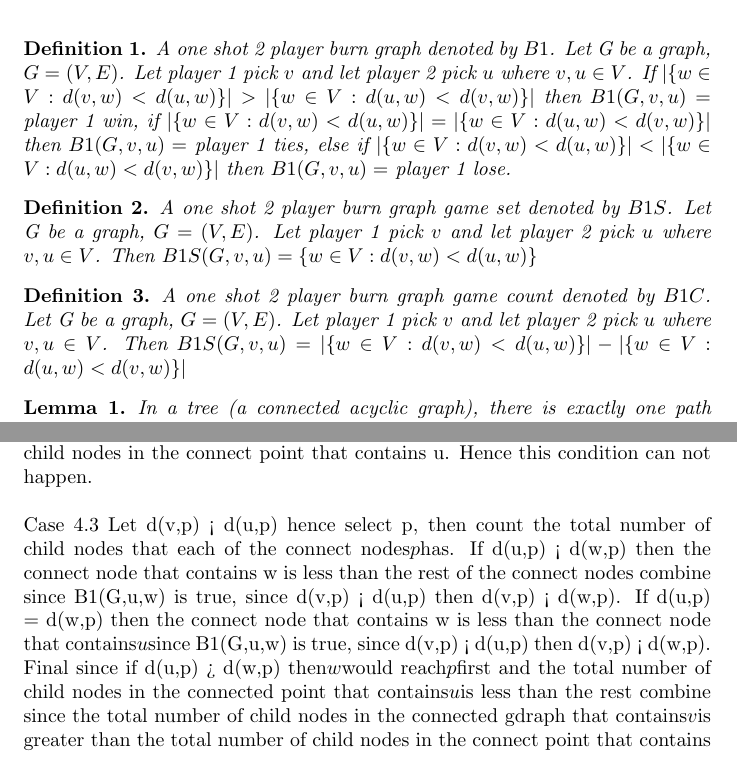
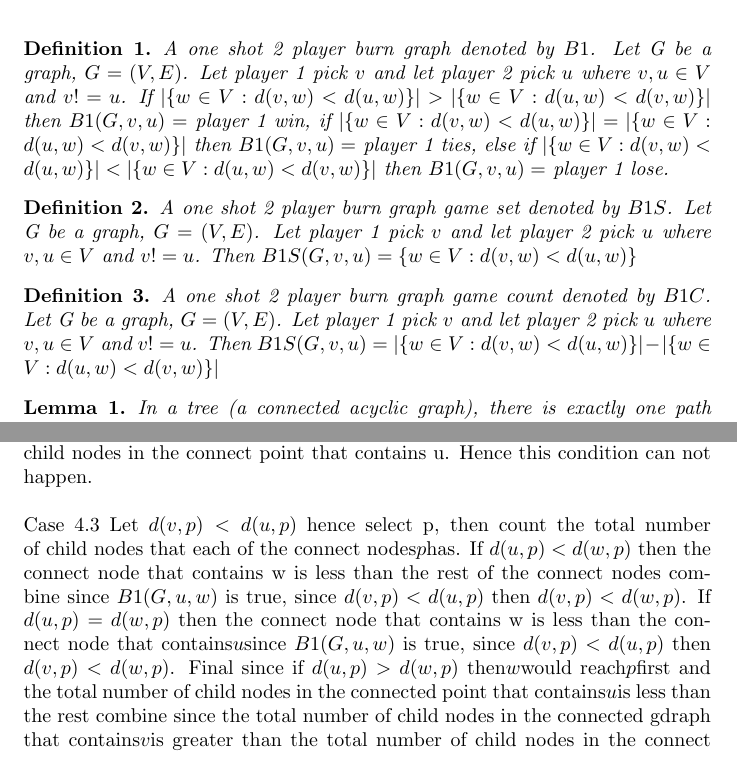
Before and after one commit to IsaacG18/2-Player-Graph-Burning, a LaTeX document (Proofs/oneshot.tex): two parts of pages 1 and 4 of 5, joined at a grey line, cut so that both start at the same text. Compiled offline with pdfLaTeX.

Commit message:
Add claritey to proof and remove missing conditon

```diff
--- a/Proofs/oneshot.tex
+++ b/Proofs/oneshot.tex
@@ -15,15 +15,15 @@
 \maketitle
 
 \begin{definition}
-A one shot 2 player burn graph denoted by \(B1\). Let G be a graph, \(G=(V,E)\). Let player 1 pick \(v\) and let player 2 pick \(u\) where \( v,u \in V \). If \(|\{ w \in V : d(v, w) < d(u, w) \}| > |\{ w \in V : d(u, w) < d(v, w) \}|\) then \(B1(G,v,u) =\) player 1 win, if \(|\{ w \in V : d(v, w) < d(u, w) \}| = |\{ w \in V : d(u, w) < d(v, w) \}|\) then \(B1(G,v,u) =\) player 1 ties, else if \(|\{ w \in V : d(v, w) < d(u, w) \}| < |\{ w \in V : d(u, w) < d(v, w) \}|\) then \(B1(G,v,u) =\) player 1 lose.
+A one shot 2 player burn graph denoted by \(B1\). Let G be a graph, \(G=(V,E)\). Let player 1 pick \(v\) and let player 2 pick \(u\) where \( v,u \in V \) and \( v ! = u \). If \(|\{ w \in V : d(v, w) < d(u, w) \}| > |\{ w \in V : d(u, w) < d(v, w) \}|\) then \(B1(G,v,u) =\) player 1 win, if \(|\{ w \in V : d(v, w) < d(u, w) \}| = |\{ w \in V : d(u, w) < d(v, w) \}|\) then \(B1(G,v,u) =\) player 1 ties, else if \(|\{ w \in V : d(v, w) < d(u, w) \}| < |\{ w \in V : d(u, w) < d(v, w) \}|\) then \(B1(G,v,u) =\) player 1 lose.
 \end{definition}
 
 \begin{definition}
-A one shot 2 player burn graph game set denoted by \(B1S\). Let G be a graph, \(G=(V,E)\). Let player 1 pick \(v\) and let player 2 pick \(u\) where \( v,u \in V \). Then \(B1S(G,v,u) = \{ w \in V : d(v, w) < d(u, w) \}\)
+A one shot 2 player burn graph game set denoted by \(B1S\). Let G be a graph, \(G=(V,E)\). Let player 1 pick \(v\) and let player 2 pick \(u\) where \( v,u \in V \) and \( v ! = u \). Then \(B1S(G,v,u) = \{ w \in V : d(v, w) < d(u, w) \}\)
 \end{definition}
 
 \begin{definition}
-A one shot 2 player burn graph game count denoted by \(B1C\). Let G be a graph, \(G=(V,E)\). Let player 1 pick \(v\) and let player 2 pick \(u\) where \( v,u \in V \). Then \(B1S(G,v,u) = |\{ w \in V : d(v, w) < d(u, w) \}| - |\{ w \in V : d(u, w) < d(v, w) \}|\)
+A one shot 2 player burn graph game count denoted by \(B1C\). Let G be a graph, \(G=(V,E)\). Let player 1 pick \(v\) and let player 2 pick \(u\) where \( v,u \in V \) and \( v ! = u \). Then \(B1S(G,v,u) = |\{ w \in V : d(v, w) < d(u, w) \}| - |\{ w \in V : d(u, w) < d(v, w) \}|\)
 \end{definition}
 
 
@@ -153,12 +153,12 @@ then\(w\)would reach\(p\)first and the total number of child nodes in the connec
 rest combine since the total number of child nodes in the connected graph that contains\(v\)is greater than the total number
 of child nodes in the connect point that contains u. Hence this condition can not happen.
 \\\\
-Case 4.3 Let d(v,p) < d(u,p) hence select p, then count the total number of child nodes
-that each of the connect nodes\(p\)has. If d(u,p) < d(w,p) then the connect node that contains
-w is less than the rest of the connect nodes combine since B1(G,u,w) is true, since d(v,p) < d(u,p)
-then d(v,p) < d(w,p). If d(u,p) = d(w,p) then the connect node that contains
-w is less than the connect node that contains\(u\)since B1(G,u,w) is true, since d(v,p) < d(u,p)
-then d(v,p) < d(w,p). Final since if d(u,p) > d(w,p) then\(w\)would reach\(p\)first and
+Case 4.3 Let \(d(v,p) < d(u,p)\) hence select p, then count the total number of child nodes
+that each of the connect nodes\(p\)has. If \(d(u,p) < d(w,p)\) then the connect node that contains
+w is less than the rest of the connect nodes combine since \(B1(G,u,w)\) is true, since \(d(v,p) < d(u,p)\)
+then \(d(v,p) < d(w,p)\). If \(d(u,p) = d(w,p)\) then the connect node that contains
+w is less than the connect node that contains\(u\)since \(B1(G,u,w)\) is true, since \(d(v,p) < d(u,p)\)
+then \(d(v,p) < d(w,p)\). Final since if \(d(u,p) > d(w,p)\) then\(w\)would reach\(p\)first and
 the total number of child nodes in the connected point that contains\(u\)is less than the
 rest combine since the total number of child nodes in the connected gdraph that contains\(v\)is greater than the total number
 of child nodes in the connect point that contains u. Hence this condition can not happen.
```
